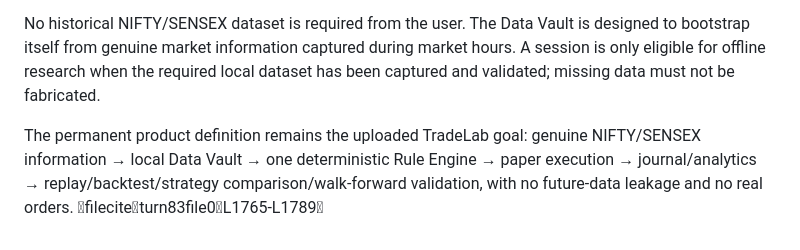
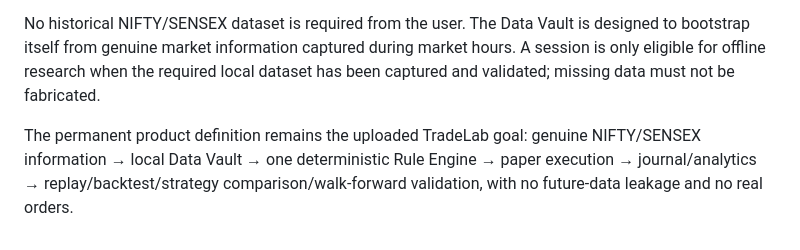
Before and after one commit to kaduabhay121-beep/trading-simulator, a Markdown page: README.md, the part around the change. Drawn GitHub-style.

Commit message:
Keep repository docs source-neutral

```diff
--- a/README.md
+++ b/README.md
@@ -58,4 +58,4 @@ TradeLab now includes a native Android module under `android/`. It is local-firs
 
 No historical NIFTY/SENSEX dataset is required from the user. The Data Vault is designed to bootstrap itself from genuine market information captured during market hours. A session is only eligible for offline research when the required local dataset has been captured and validated; missing data must not be fabricated.
 
-The permanent product definition remains the uploaded TradeLab goal: genuine NIFTY/SENSEX information → local Data Vault → one deterministic Rule Engine → paper execution → journal/analytics → replay/backtest/strategy comparison/walk-forward validation, with no future-data leakage and no real orders. fileciteturn83file0L1765-L1789
+The permanent product definition remains the uploaded TradeLab goal: genuine NIFTY/SENSEX information → local Data Vault → one deterministic Rule Engine → paper execution → journal/analytics → replay/backtest/strategy comparison/walk-forward validation, with no future-data leakage and no real orders.
```
